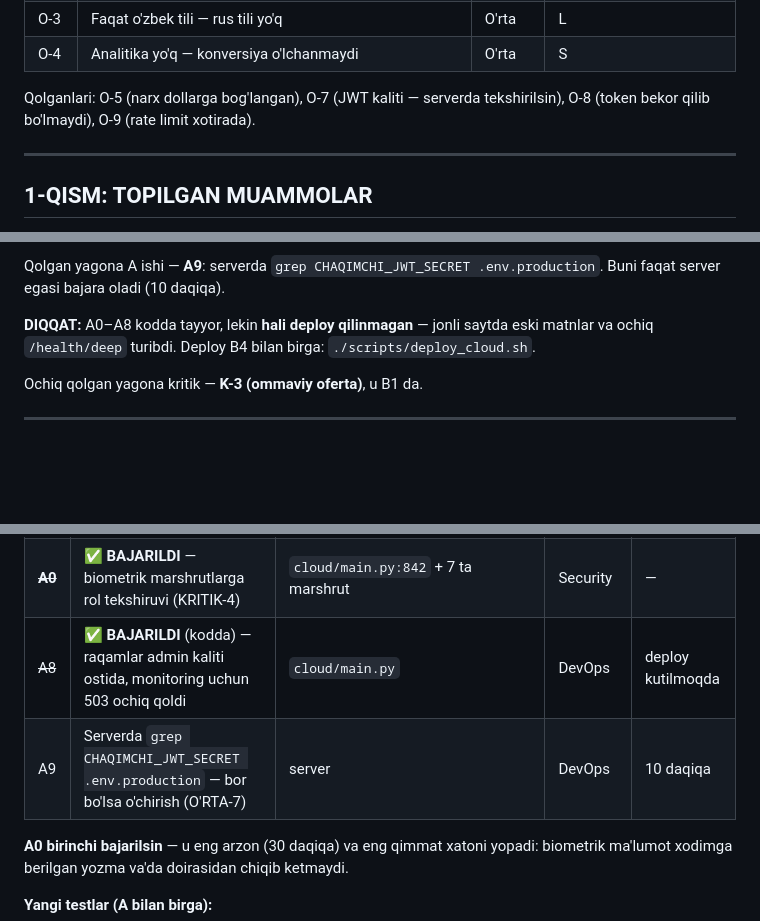
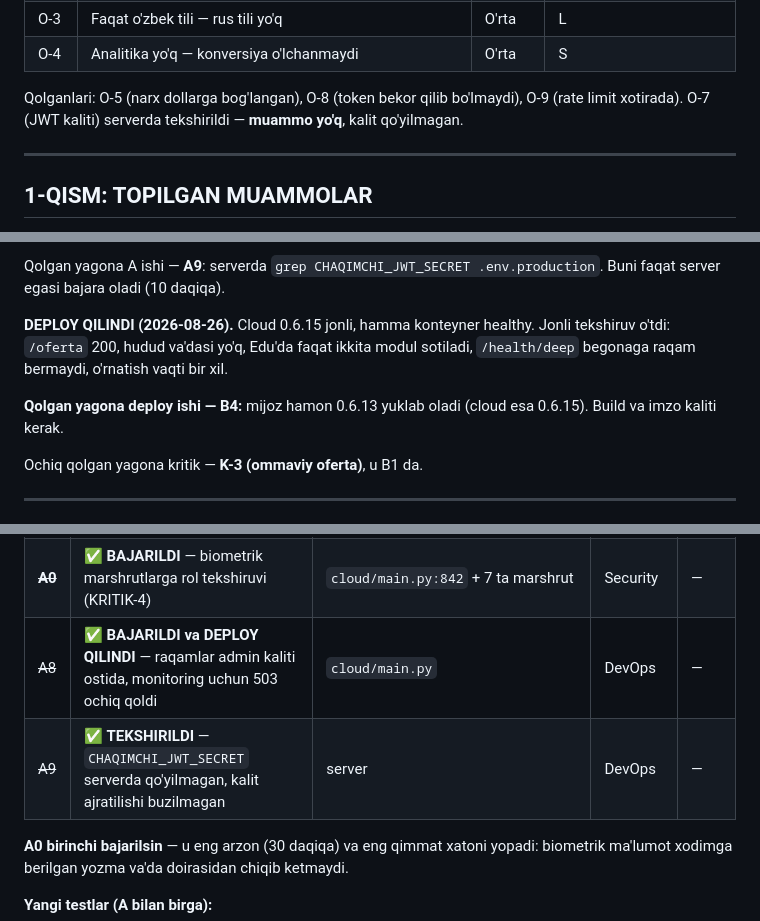
Before and after one commit to techjadid2-debug/chaqimchi-ai, a Markdown page: docs/AUDIT_TAHLIL.md, 3 parts joined by grey strips. Rendered like a GitHub page; blank space fills up the shorter version.

Commit message:
docs: A8/A9 yopildi va deploy qayd etildi
A9 serverda tekshirildi: `CHAQIMCHI_JWT_SECRET` qo'yilmagan, ya'ni
owner va portal kalitlari ajratilgan holda qolgan — O'RTA-7 muammo
emas ekan.

0.6.15 production'ga chiqarildi (2026-08-26).  Jonli tekshiruv:
/oferta 200, hudud va'dasi yo'q, Edu kalkulyatorida faqat ikkita
sotiladigan modul, /health/deep begonaga mijozlar sonini bermaydi.

Co-Authored-By: Claude Fable 5 <noreply@anthropic.com>

```diff
--- a/docs/AUDIT_TAHLIL.md
+++ b/docs/AUDIT_TAHLIL.md
@@ -73,9 +73,9 @@ joylashuvi, 4 ta public API (`/pricing`, `/edu-pricing`,
 | O-3 | Faqat o'zbek tili — rus tili yo'q | O'rta | L |
 | O-4 | Analitika yo'q — konversiya o'lchanmaydi | O'rta | S |
 
-Qolganlari: O-5 (narx dollarga bog'langan),
-O-7 (JWT kaliti — serverda tekshirilsin), O-8 (token bekor qilib
-bo'lmaydi), O-9 (rate limit xotirada).
+Qolganlari: O-5 (narx dollarga bog'langan), O-8 (token bekor qilib
+bo'lmaydi), O-9 (rate limit xotirada). O-7 (JWT kaliti) serverda
+tekshirildi — **muammo yo'q**, kalit qo'yilmagan.
 
 ---
 
@@ -1206,9 +1206,13 @@ Qolgan yagona A ishi — **A9**: serverda
 `grep CHAQIMCHI_JWT_SECRET .env.production`. Buni faqat server
 egasi bajara oladi (10 daqiqa).
 
-**DIQQAT:** A0–A8 kodda tayyor, lekin **hali deploy qilinmagan** —
-jonli saytda eski matnlar va ochiq `/health/deep` turibdi. Deploy
-B4 bilan birga: `./scripts/deploy_cloud.sh`.
+**DEPLOY QILINDI (2026-08-26).** Cloud 0.6.15 jonli, hamma konteyner
+healthy. Jonli tekshiruv o'tdi: `/oferta` 200, hudud va'dasi yo'q,
+Edu'da faqat ikkita modul sotiladi, `/health/deep` begonaga raqam
+bermaydi, o'rnatish vaqti bir xil.
+
+**Qolgan yagona deploy ishi — B4:** mijoz hamon 0.6.13 yuklab oladi
+(cloud esa 0.6.15). Build va imzo kaliti kerak.
 
 Ochiq qolgan yagona kritik — **K-3 (ommaviy oferta)**, u B1 da.
 
@@ -1229,8 +1233,8 @@ yuborilmasin**.
 | ~~A6~~ | ✅ **BAJARILDI** — fayl nomi relizdan olinadi, eski noto'g'ri nom hamma sahifadan ketdi | `cloud/static/install.html`, `installer-guide.html` | Frontend | — |
 | ~~A7~~ | ✅ **BAJARILDI** — ikkita halol raqam: mijoz 30 daqiqagacha, usta 45–90 daqiqa | 5 ta sahifa | Product | — |
 | ~~**A0**~~ | ✅ **BAJARILDI** — biometrik marshrutlarga rol tekshiruvi (KRITIK-4) | `cloud/main.py:842` + 7 ta marshrut | Security | — |
-| ~~A8~~ | ✅ **BAJARILDI** (kodda) — raqamlar admin kaliti ostida, monitoring uchun 503 ochiq qoldi | `cloud/main.py` | DevOps | deploy kutilmoqda |
-| A9 | Serverda `grep CHAQIMCHI_JWT_SECRET .env.production` — bor bo'lsa o'chirish (O'RTA-7) | server | DevOps | 10 daqiqa |
+| ~~A8~~ | ✅ **BAJARILDI va DEPLOY QILINDI** — raqamlar admin kaliti ostida, monitoring uchun 503 ochiq qoldi | `cloud/main.py` | DevOps | — |
+| ~~A9~~ | ✅ **TEKSHIRILDI** — `CHAQIMCHI_JWT_SECRET` serverda qo'yilmagan, kalit ajratilishi buzilmagan | server | DevOps | — |
 
 **A0 birinchi bajarilsin** — u eng arzon (30 daqiqa) va eng qimmat
 xatoni yopadi: biometrik ma'lumot xodimga berilgan yozma va'da
```
